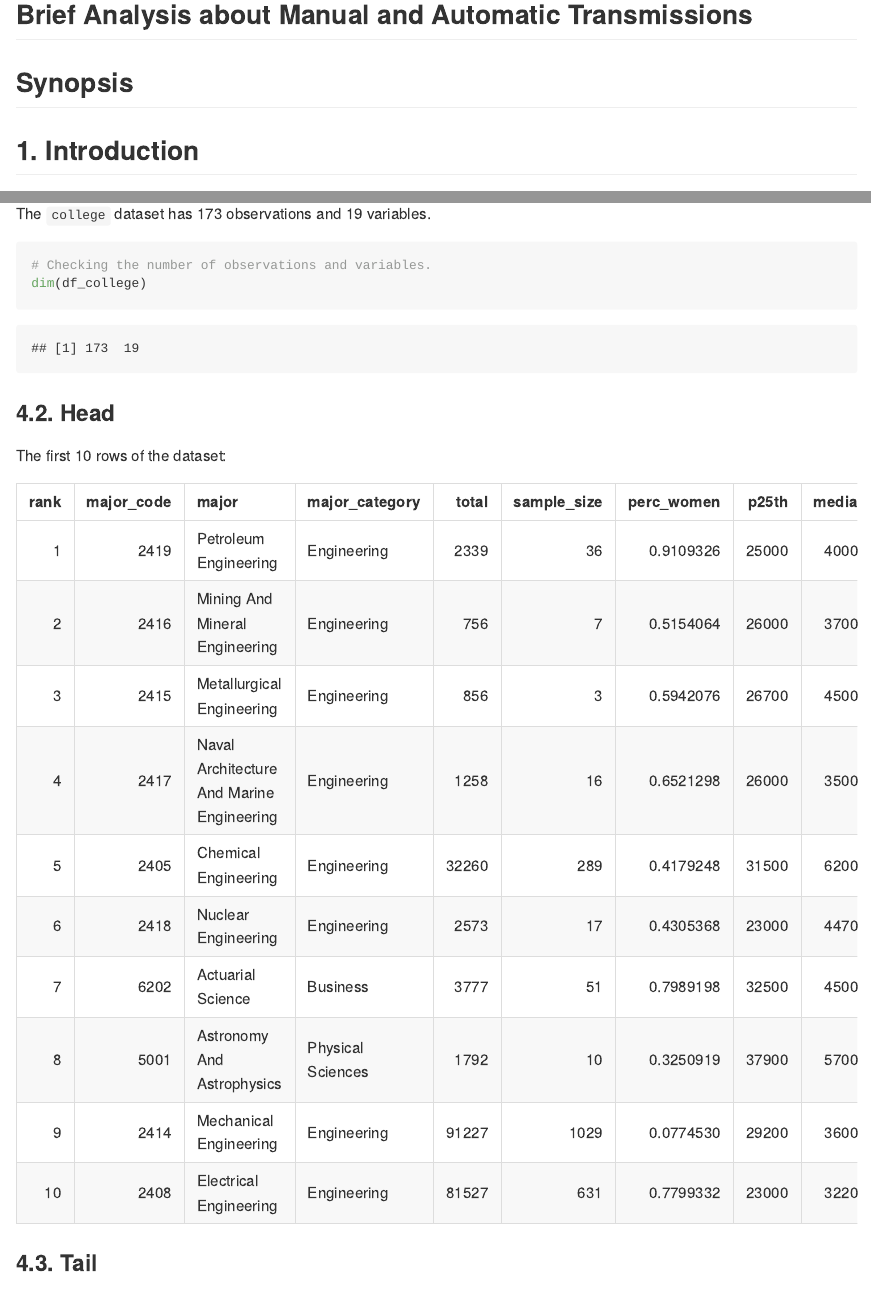
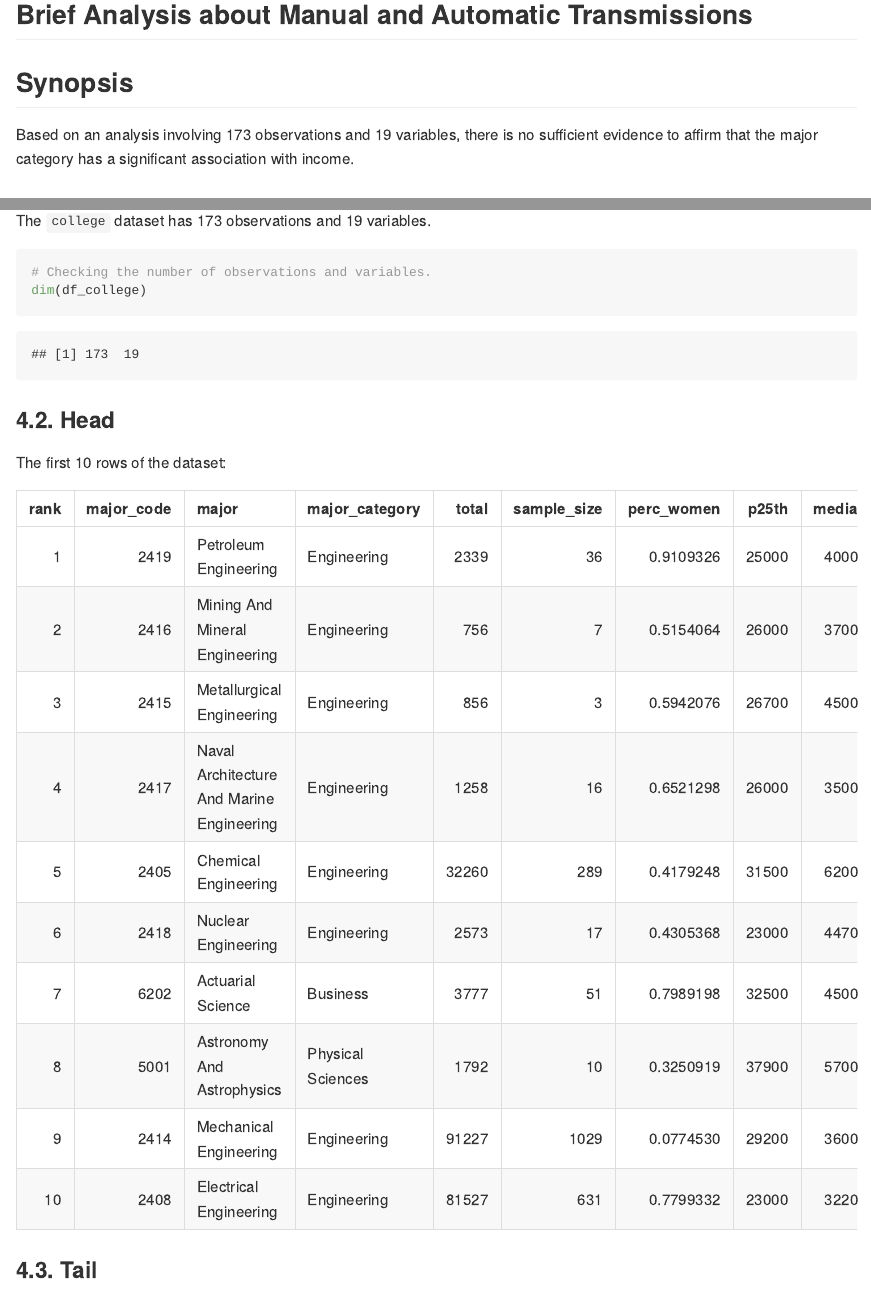
Before and after one commit to AndersonUyekita/regression-models_practice_quiz, an R Markdown document (README.Rmd): the page in a window 1100 px wide, from 370 px down, and a second part further down, joined at a grey line. The pictures show the output file README.md that the author committed with the source, drawn offline in the style of GitHub; badge pictures from the web are left out.

````diff
--- a/README.Rmd
+++ b/README.Rmd
@@ -2,7 +2,6 @@
 title: '`Practice Quiz` Regression Models'
 author: '`r if(knitr::is_html_output()) {"&#x1f468;&#x1F3FB;&#x200d;&#x1f4bb; Anderson H Uyekita"} else {NULL}`'
 output:
-  github_document: default
   html_document:
     self_contained: true
     toc: true
@@ -10,6 +9,7 @@
     toc_float:
       collapsed: false
       smooth_scroll: true
+  github_document: default
 params:
   author: 'Anderson H Uyekita'
   course: 'Regression Models'
@@ -21,8 +21,8 @@
   course_finish: !r lubridate::ymd('2022/07/25', tz = 'America/Sao_Paulo')
   week: "Week 3"
   slug: 'Week%203'
-  rpubs: 'https://rpubs.com/AndersonUyekita/course-project_regression-models'
-  project_repo: 'https://github.com/AndersonUyekita/regression-models_course-project'
+  rpubs: 'https://rpubs.com/AndersonUyekita/practice-quiz_regression_models'
+  project_repo: 'https://github.com/AndersonUyekita/regression-models_practice_quiz'
   codebook: 'https://github.com/AndersonUyekita/regression-models_course-project/blob/master/codebook.md'
   instructions: 'https://github.com/AndersonUyekita/regression-models_course-project/blob/master/instructions.md'
 always_allow_html: true
@@ -54,9 +54,9 @@
 matahari::dance_start(value = FALSE, contents = FALSE)
 ```
 
-
 ## Synopsis
 
+Based on an analysis involving 173 observations and 19 variables, there is no sufficient evidence to affirm that the major category has a significant association with income.
 
 ## 1. Introduction
 
````
Also changed, not shown: README.html (added), README.md, 57 other files.
